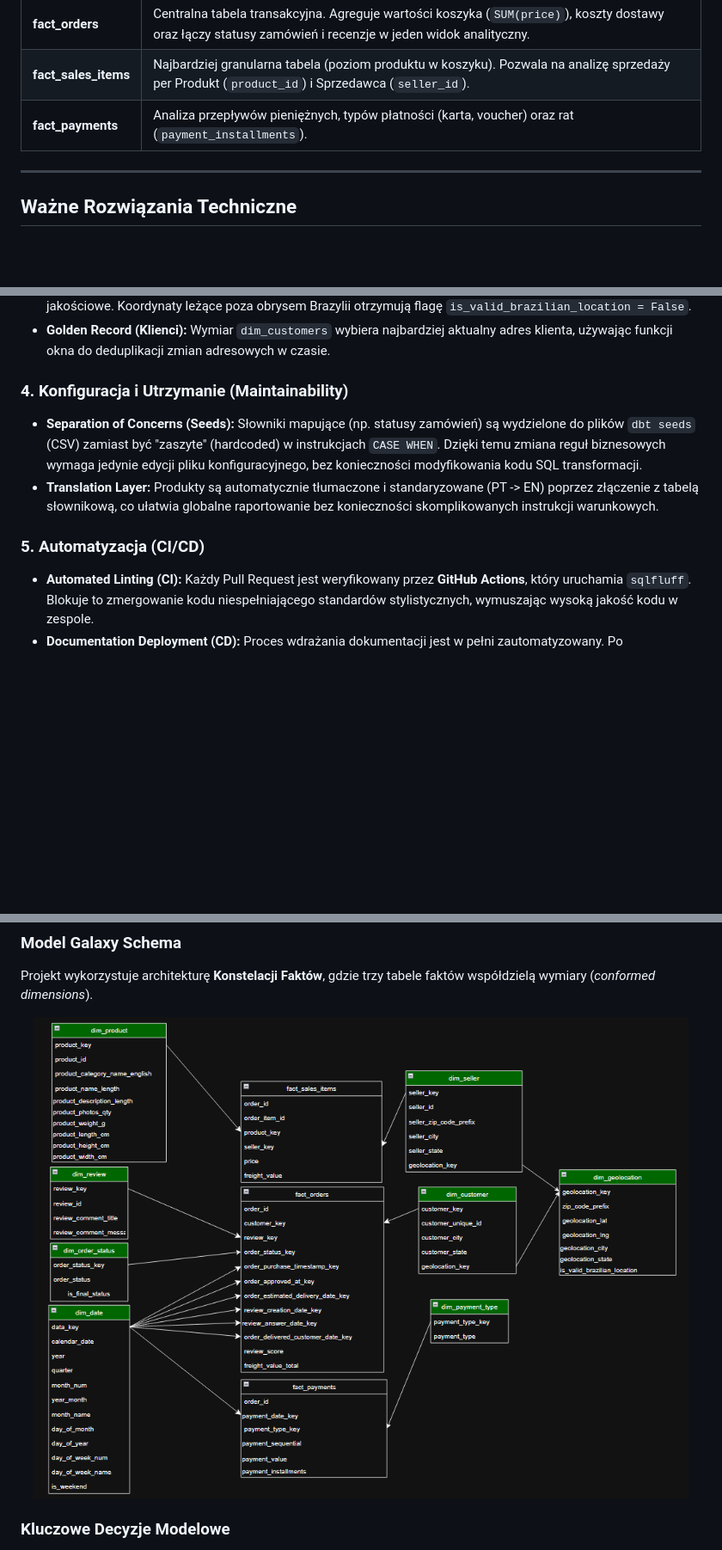
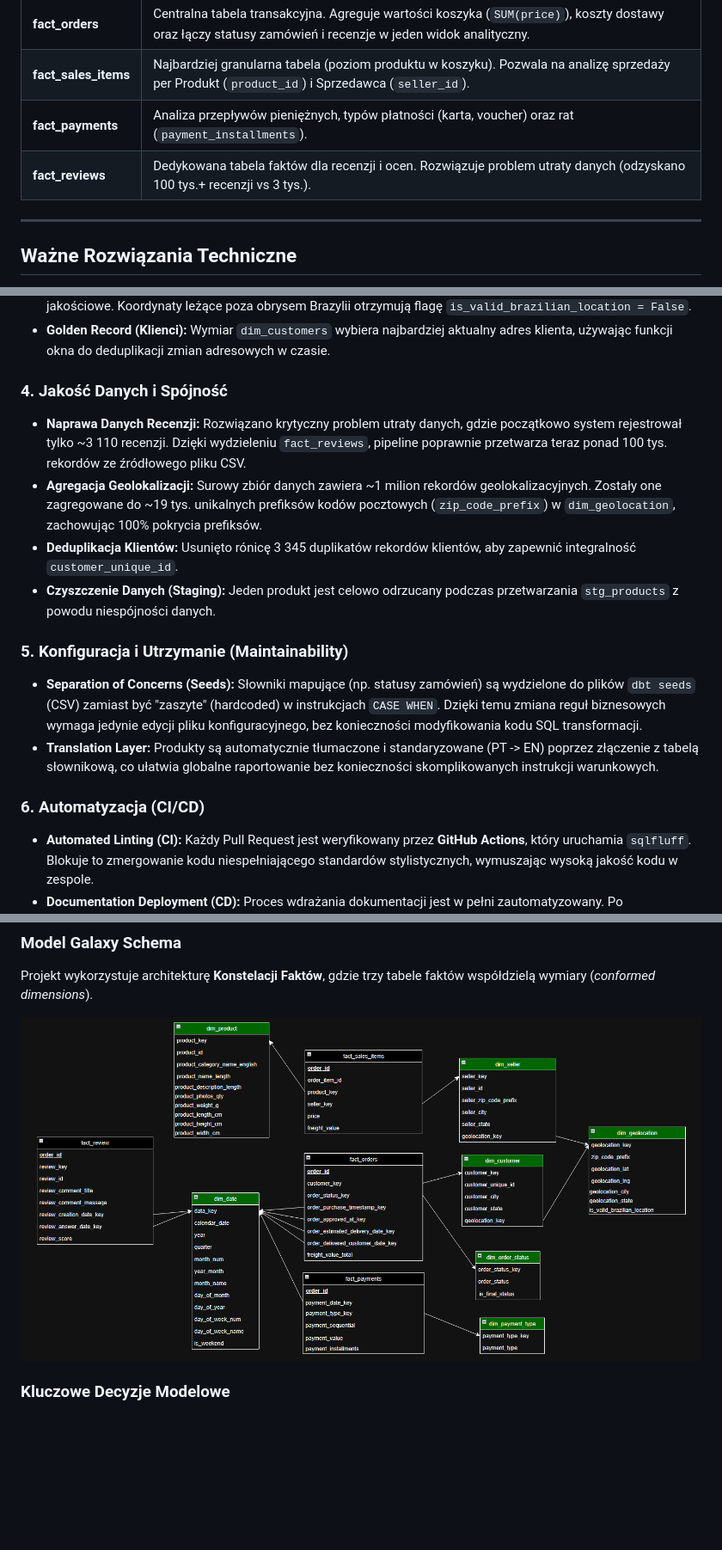
Before and after one commit to JakubMajor23/olist-data-pipeline, a Markdown page: README.pl.md, 3 parts joined by grey strips. Shown: that part at 86% size. Rendered like a GitHub page; pictures changed too: readme_images/dwh.png; blank space fills up the shorter version.

Commit message:
refactor structure of galaxy schemat add a fact table of reviews and smal fixex in dimensions

```diff
--- a/README.pl.md
+++ b/README.pl.md
@@ -110,6 +110,7 @@ Model **Galaxy Schema** łączy procesy biznesowe przez wspólne wymiary (*Confo
 | **fact_orders** | Centralna tabela transakcyjna. Agreguje wartości koszyka (`SUM(price)`), koszty dostawy oraz łączy statusy zamówień i recenzje w jeden widok analityczny. |
 | **fact_sales_items** | Najbardziej granularna tabela (poziom produktu w koszyku). Pozwala na analizę sprzedaży per Produkt (`product_id`) i Sprzedawca (`seller_id`). |
 | **fact_payments** | Analiza przepływów pieniężnych, typów płatności (karta, voucher) oraz rat (`payment_installments`). |
+| **fact_reviews** | Dedykowana tabela faktów dla recenzji i ocen. Rozwiązuje problem utraty danych (odzyskano 100 tys.+ recenzji vs 3 tys.). |
 
 ---
 
@@ -132,11 +133,17 @@ Projekt implementuje zaawansowane wzorce inżynierii danych, wykraczające poza
 * **Walidacja Geograficzna (Data Enrichment):** System nie usuwa "sztywno" danych, lecz wzbogaca je o metadane jakościowe. Koordynaty leżące poza obrysem Brazylii otrzymują flagę `is_valid_brazilian_location = False`.
 * **Golden Record (Klienci):** Wymiar `dim_customers` wybiera najbardziej aktualny adres klienta, używając funkcji okna do deduplikacji zmian adresowych w czasie.
 
-### 4. Konfiguracja i Utrzymanie (Maintainability)
+### 4. Jakość Danych i Spójność
+* **Naprawa Danych Recenzji:** Rozwiązano krytyczny problem utraty danych, gdzie początkowo system rejestrował tylko ~3 110 recenzji. Dzięki wydzieleniu `fact_reviews`, pipeline poprawnie przetwarza teraz ponad 100 tys. rekordów ze źródłowego pliku CSV.
+* **Agregacja Geolokalizacji:** Surowy zbiór danych zawiera ~1 milion rekordów geolokalizacyjnych. Zostały one zagregowane do ~19 tys. unikalnych prefiksów kodów pocztowych (`zip_code_prefix`) w `dim_geolocation`, zachowując 100% pokrycia prefiksów.
+* **Deduplikacja Klientów:** Usunięto rónicę 3 345 duplikatów rekordów klientów, aby zapewnić integralność `customer_unique_id`.
+* **Czyszczenie Danych (Staging):** Jeden produkt jest celowo odrzucany podczas przetwarzania `stg_products` z powodu niespójności danych.
+
+### 5. Konfiguracja i Utrzymanie (Maintainability)
 * **Separation of Concerns (Seeds):** Słowniki mapujące (np. statusy zamówień) są wydzielone do plików `dbt seeds` (CSV) zamiast być "zaszyte" (hardcoded) w instrukcjach `CASE WHEN`. Dzięki temu zmiana reguł biznesowych wymaga jedynie edycji pliku konfiguracyjnego, bez konieczności modyfikowania kodu SQL transformacji.
 * **Translation Layer:** Produkty są automatycznie tłumaczone i standaryzowane (PT -> EN) poprzez złączenie z tabelą słownikową, co ułatwia globalne raportowanie bez konieczności skomplikowanych instrukcji warunkowych.
 
-### 5. Automatyzacja (CI/CD)
+### 6. Automatyzacja (CI/CD)
 * **Automated Linting (CI):** Każdy Pull Request jest weryfikowany przez **GitHub Actions**, który uruchamia `sqlfluff`. Blokuje to zmergowanie kodu niespełniającego standardów stylistycznych, wymuszając wysoką jakość kodu w zespole.
 * **Documentation Deployment (CD):** Proces wdrażania dokumentacji jest w pełni zautomatyzowany. Po zatwierdzeniu zmian na branchu `main`, GitHub Actions stawia **tymczasową bazę danych (Service Container)**, kompiluje projekt dbt i publikuje zaktualizowaną stronę na GitHub Pages.
 
```
Also changed, not shown: README.md (+10 -2 lines), 12 other files.
